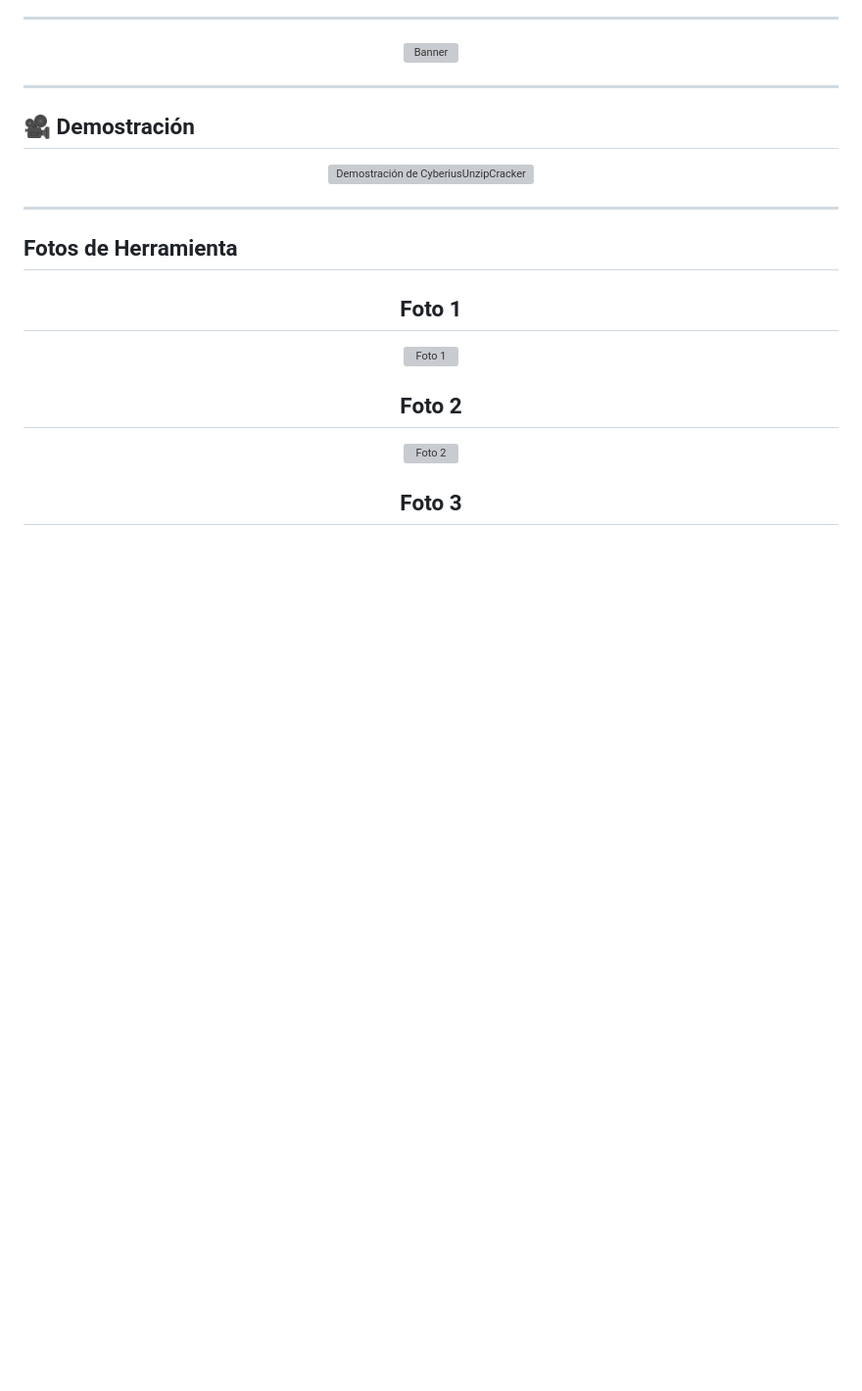
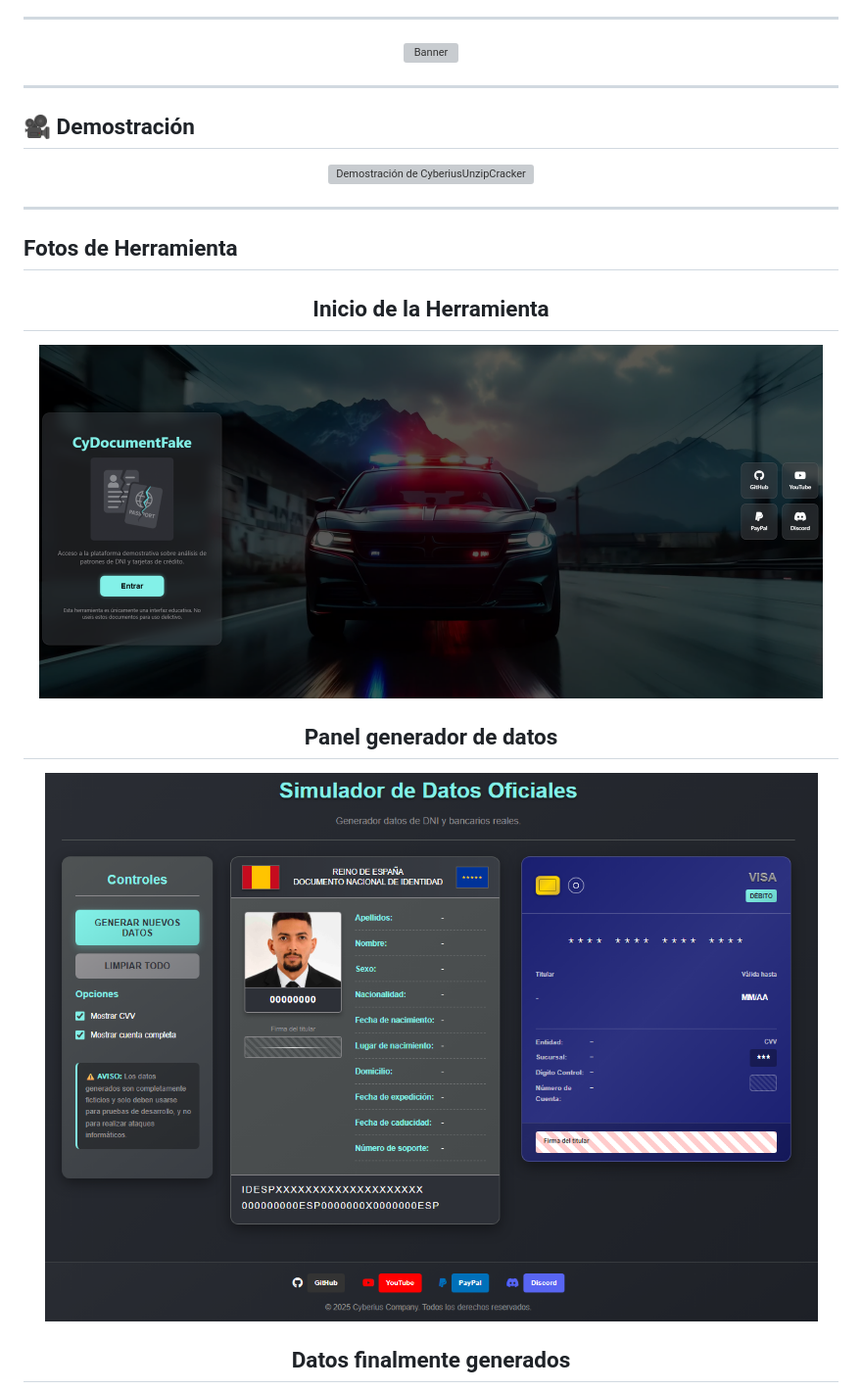
Before and after one commit to cyberiuscompany/CyDocumentFake, a Markdown page: README.md, the part around one of its changes. Shown at 98% size. Rendered like a GitHub page; blank space fills up the shorter version; grey boxes are pictures that could not be loaded.

```diff
--- a/README.md
+++ b/README.md
@@ -43,15 +43,15 @@ CyDocumentFake es una plataforma educativa y demostrativa que permite simular da
 
 ## Fotos de Herramienta
 
-<h2 align="center">Foto 1</h2>
+<h2 align="center">Inicio de la Herramienta</h2>
 <p align="center">
-  <img src="Foto1" alt="Foto 1" width="500"/>
+  <img src="Inicio%20de%20Herramienta.png" alt="Foto 1" width="800"/>
 </p>
 
-<h2 align="center">Foto 2</h2>
+<h2 align="center">Panel generador de datos</h2>
 <p align="center">
-  <img src="Foto2" alt="Foto 2" width="500"/>
+  <img src="Panel%20Generador%20de%20Datos.png" alt="Foto 2" width="800"/>
 </p>
 
-<h2 align="center">Foto 3</h2>
+<h2 align="center">Datos finalmente generados</h2>
 <p align="center">
```
Also changed, not shown: other parts of README.md (+2 -2 lines).
